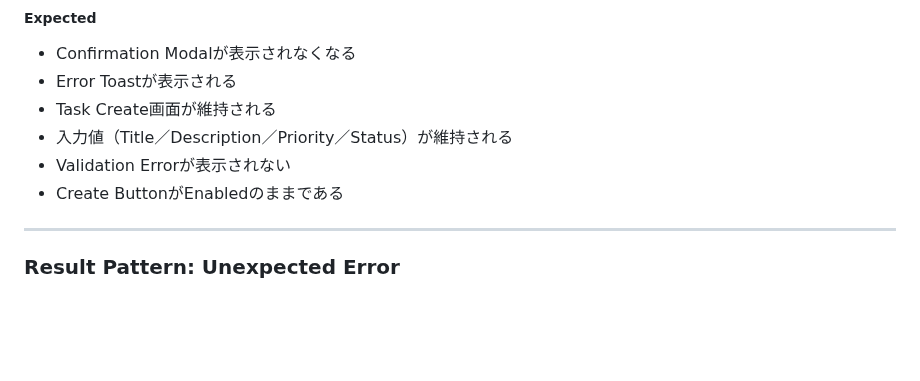
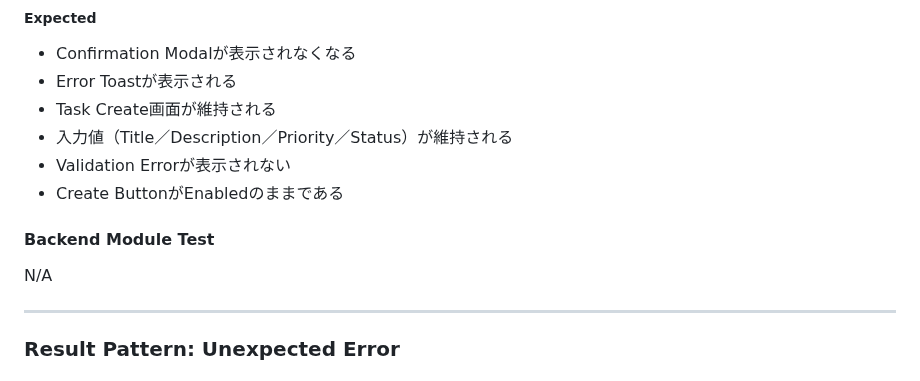
Before and after one commit to teru-0529/project-ariadne-prototype, a Markdown page: docs/prototype/behavior-test-specification.md, the part around the change. GitHub-like rendering; blank space fills up the shorter version.

Commit message:
docs: mark C05 Write Failure backend test as N/A

```diff
--- a/docs/prototype/behavior-test-specification.md
+++ b/docs/prototype/behavior-test-specification.md
@@ -801,6 +801,10 @@ Frontend Module TestではWails BindingをMock化する。失敗系はWrite Fail
 - Validation Errorが表示されない
 - Create ButtonがEnabledのままである
 
+#### Backend Module Test
+
+N/A
+
 ---
 
 ### Result Pattern: Unexpected Error
```
